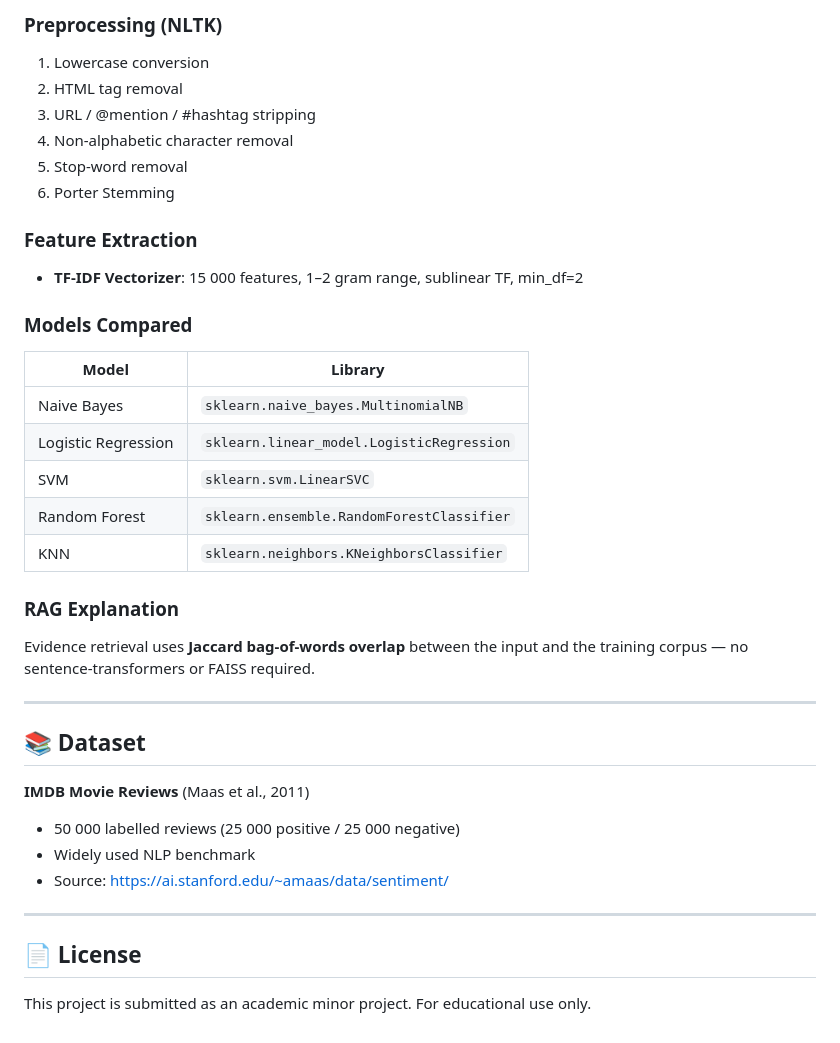
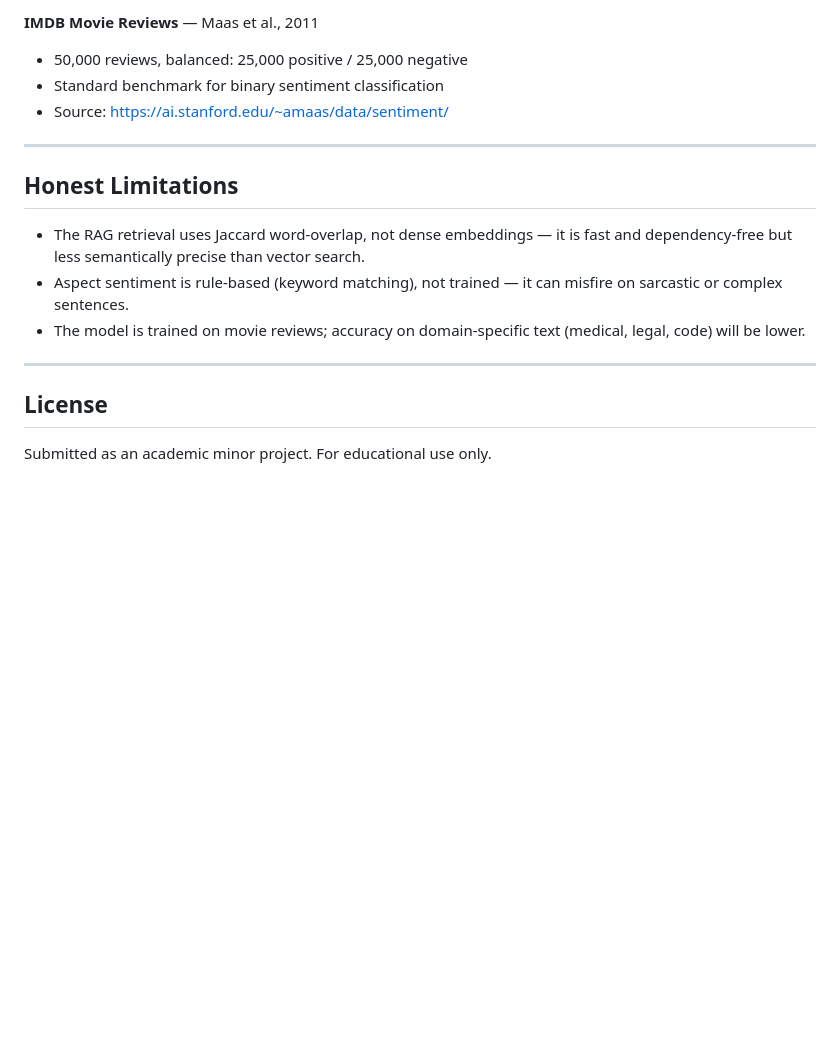
Before and after one commit to Amattraction/VibeMetrics2.0, a Markdown page: README.md, the part around one of its changes. Rendered like a GitHub page; blank space fills up the shorter version.

```diff
--- a/README.md
+++ b/README.md
@@ -141,37 +160,18 @@ To deploy:
-### Preprocessing (NLTK)
-1. Lowercase conversion
-2. HTML tag removal
-3. URL / @mention / #hashtag stripping
-4. Non-alphabetic character removal
-5. Stop-word removal
-6. Porter Stemming
-
-### Feature Extraction
-- **TF-IDF Vectorizer**: 15 000 features, 1–2 gram range, sublinear TF, min_df=2
-
-### Models Compared
-| Model | Library |
-|-------|---------|
-| Naive Bayes | `sklearn.naive_bayes.MultinomialNB` |
-| Logistic Regression | `sklearn.linear_model.LogisticRegression` |
-| SVM | `sklearn.svm.LinearSVC` |
-| Random Forest | `sklearn.ensemble.RandomForestClassifier` |
-| KNN | `sklearn.neighbors.KNeighborsClassifier` |
-
-### RAG Explanation
-Evidence retrieval uses **Jaccard bag-of-words overlap** between the input and the training corpus — no sentence-transformers or FAISS required.
-
----
-
-## 📚 Dataset
-
-**IMDB Movie Reviews** (Maas et al., 2011)
-- 50 000 labelled reviews (25 000 positive / 25 000 negative)
-- Widely used NLP benchmark
+**IMDB Movie Reviews** — Maas et al., 2011
+- 50,000 reviews, balanced: 25,000 positive / 25,000 negative
+- Standard benchmark for binary sentiment classification
 - Source: https://ai.stanford.edu/~amaas/data/sentiment/
 
 ---
 
-## 📄 License
+## Honest Limitations
 
-This project is submitted as an academic minor project. For educational use only.
+- The RAG retrieval uses Jaccard word-overlap, not dense embeddings — it is fast and dependency-free but less semantically precise than vector search.
+- Aspect sentiment is rule-based (keyword matching), not trained — it can misfire on sarcastic or complex sentences.
+- The model is trained on movie reviews; accuracy on domain-specific text (medical, legal, code) will be lower.
+
+---
+
+## License
+
+Submitted as an academic minor project. For educational use only.
```
Also changed, not shown: other parts of README.md (+111 -92 lines).
